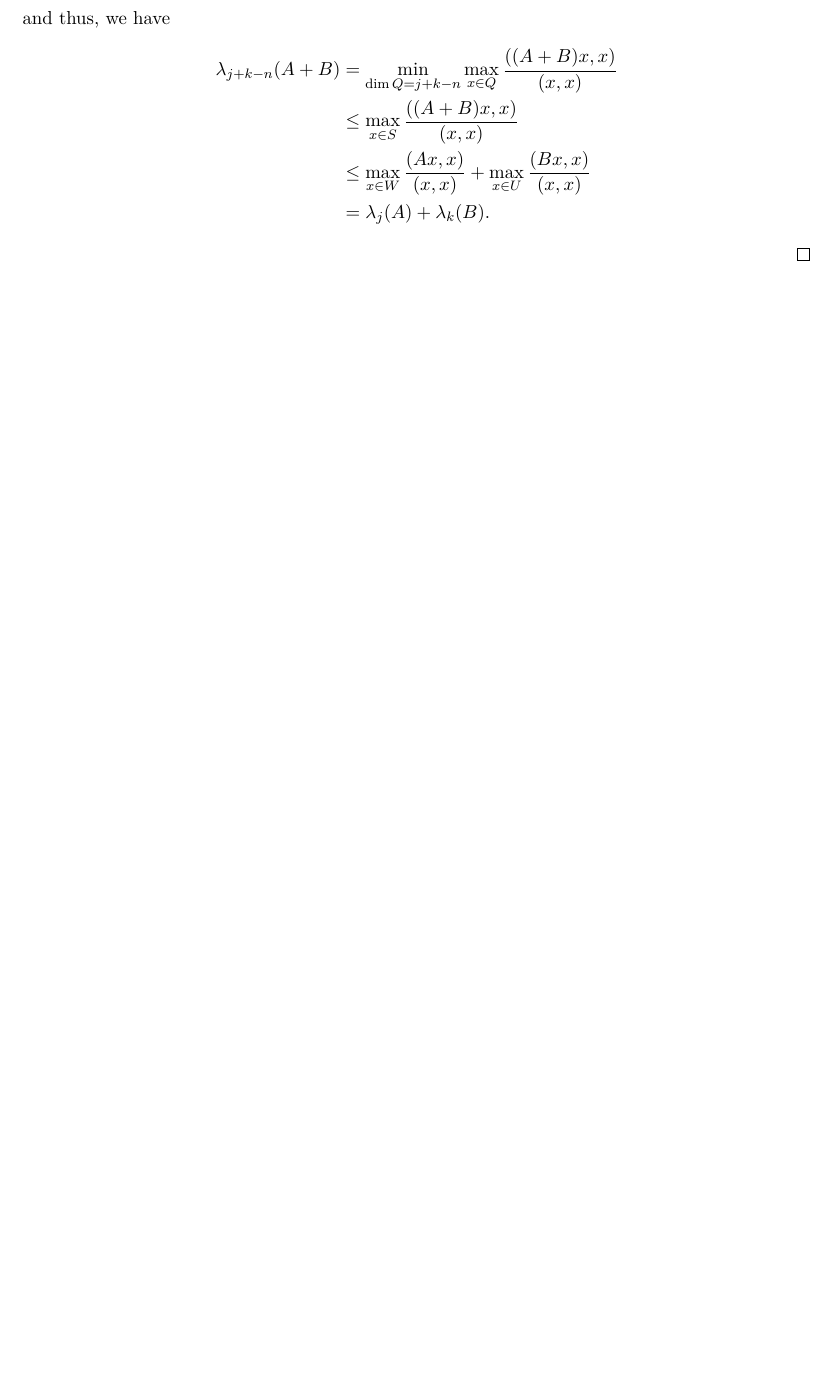
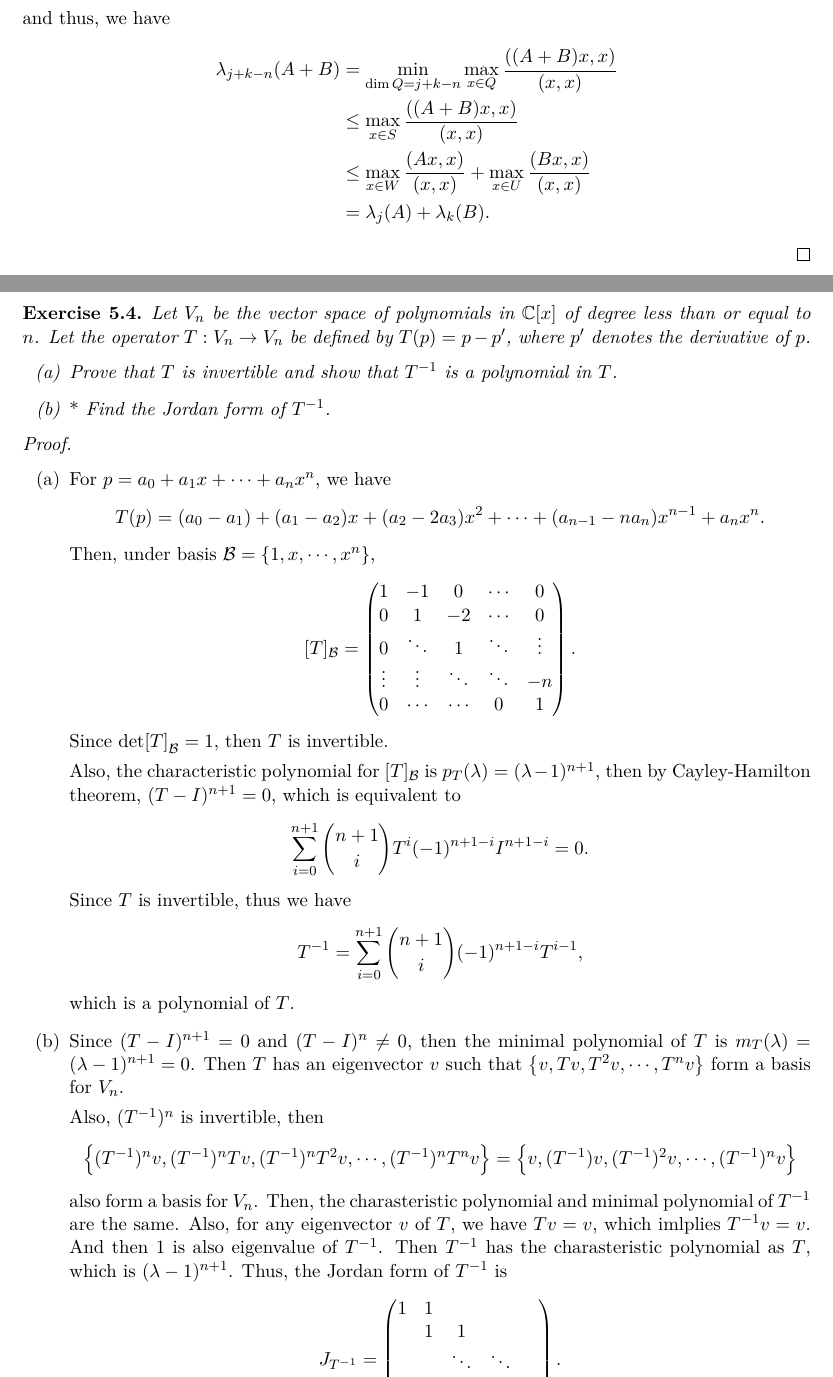
Before and after one commit to zhenyaonu/Algebra-Preliminary-Exam, a LaTeX document (main.tex): part of page 24 of 25 before the commit and two parts of pages 24 and 25 of 27 after it, the two joined at a grey line, cut so that both start at the same text, the shorter picture padded with empty space. Compiled offline with pdfLaTeX.

Commit message:
Updates from Overleaf

```diff
--- a/main.tex
+++ b/main.tex
@@ -1357,3 +1357,55 @@ and thus, we have
 
 \medskip
 
+\begin{exercise}\label{April_2017_4}
+Let $V_n$ be the vector space of polynomials in $\mathbb{C}[x]$ of degree less than or equal to $n$. Let the operator $T: V_n \to V_n$ be defined by $T(p) = p - p'$, where $p'$ denotes the derivative of $p$.
+\begin{enumerate}[label=(\alph*)]
+    \item Prove that $T$ is invertible and show that $T^{-1}$ is a polynomial in $T$.
+
+    \item{\rm *} Find the Jordan form of $T^{-1}$.
+\end{enumerate}
+\end{exercise}
+\begin{proof}
+~\begin{enumerate}[label=(\alph*)]
+    \item For $p = a_0 + a_1x + \cdots + a_nx^n$, we have
+    \begin{align*}
+        T(p) = (a_0 - a_1) + (a_1 - a_2)x + (a_2 - 2a_3)x^2 + \cdots + (a_{n-1} - na_n)x^{n-1} + a_n x^n.
+    \end{align*}
+    Then, under basis $\mathcal{B} = \{1, x, \cdots, x^n\}$,
+    \begin{align*}
+        [T]_{\mathcal{B}} = \begin{pmatrix}
+            1 & -1 & 0 & \cdots & 0 \\
+            0 & 1 & -2 & \cdots & 0 \\
+            0 & \ddots & 1 & \ddots & \vdots \\
+            \vdots & \vdots & \ddots & \ddots & -n \\
+            0 & \cdots & \cdots & 0 & 1
+        \end{pmatrix}.
+    \end{align*}
+    Since $\det [T]_{\mathcal{B}} = 1$, then $T$ is invertible.
+
+    Also, the characteristic polynomial for $[T]_{\mathcal{B}}$ is $p_T(\lambda) = (\lambda - 1)^{n+1}$, then by Cayley-Hamilton theorem, $(T - I)^{n+1} = 0$, which is equivalent to
+    \begin{align*}
+       \sum^{n+1}_{i=0}\binom{n+1}{i} T^{i} (-1)^{n+1-i} I^{n+1-i} = 0.
+    \end{align*}
+    Since $T$ is invertible, thus we have
+    \begin{align*}
+        T^{-1} = \sum^{n+1}_{i=0}\binom{n+1}{i} (-1)^{n+1-i} T^{i-1},
+    \end{align*}
+    which is a polynomial of $T$.
+
+    \item Since $(T - I)^{n+1} = 0$ and $(T - I)^{n} \neq 0$, then the minimal polynomial of $T$ is $m_T(\lambda) = (\lambda - 1)^{n+1} = 0$. Then $T$ has an eigenvector $v$ such that $\left\{v, Tv, T^2v, \cdots, T^nv \right\}$ form a basis for $V_n$.
+
+    Also, $(T^{-1})^n$ is invertible, then
+    \begin{align*}
+        \left\{(T^{-1})^nv, (T^{-1})^nTv, (T^{-1})^nT^2v, \cdots, (T^{-1})^nT^nv \right\} = \left\{v, (T^{-1})v, (T^{-1})^2v, \cdots, (T^{-1})^nv \right\}
+    \end{align*}
+    also form a basis for $V_n$. Then, the charasteristic polynomial and minimal polynomial of $T^{-1}$ are the same. Also, for any eigenvector $v$ of $T$, we have $Tv = v$, which imlplies $T^{-1}v = v$. And then $1$ is also eigenvalue of $T^{-1}$. Then $T^{-1}$ has the charasteristic polynomial as $T$, which is $(\lambda - 1)^{n+1}$. Thus, the Jordan form of $T^{-1}$ is
+    \begin{align*}
+        J_{T^{-1}} = \begin{pmatrix}
+            1 & 1 &  &  & \\
+              & 1 & 1 &  & \\
+              &   & \ddots & \ddots \\
+              &   &        &  1 & 1 \\
+              &   &        &    & 1
+        \end{pmatrix}.
+    \end{align*}
@@ -1359,0 +1418 @@ and thus, we have
+Let $N = T^{-1} - I$. Since $T$ is invertible, then $(T - I)^{n+1} = 0$ implies $T^{n+1}(I - T^{-1})^{n+1} = 0$, which is equivalent to that $(I - T^{-1})^{n+1} = $. Then $N^{n+1} = 0$, and hence the minimal polynomial of $T^{-1}$ is $m_{T^{-1}} = (\lambda - 1)^{n+1} = 0$. Thus, the Jordan form of $T^{-1}$ is
```
Also changed, not shown: main.tex (43 more changed lines).
